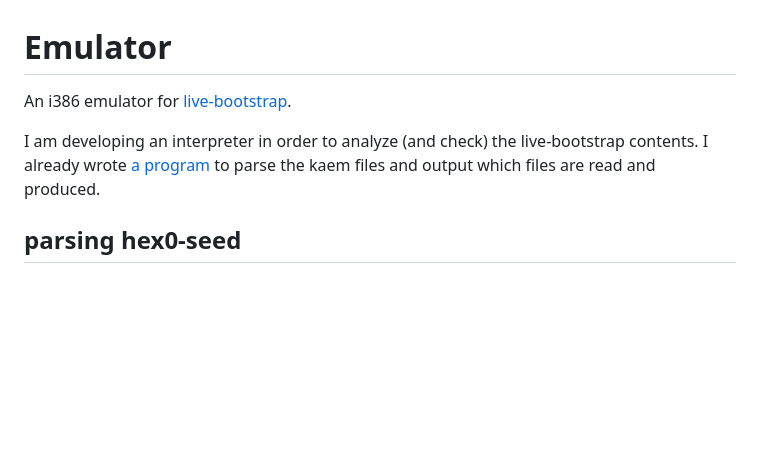
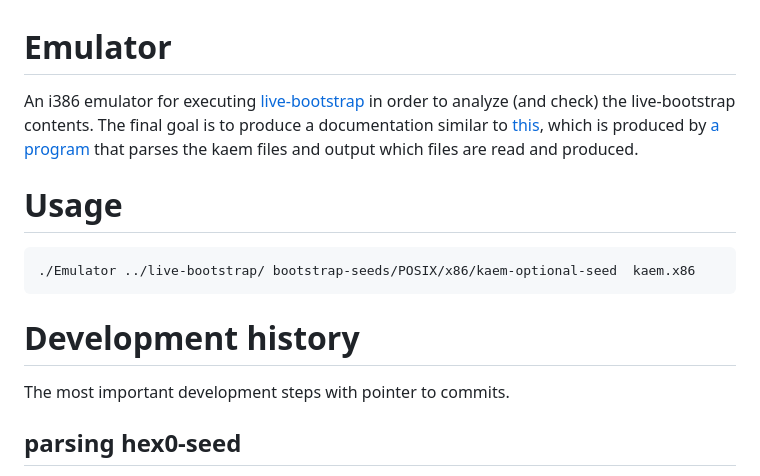
Before and after one commit to FransFaase/Emulator, a Markdown page: README.md, the part around the change. Rendered like a GitHub page; blank space fills up the shorter version.

Commit message:
Update README.md (WIP)

````diff
--- a/README.md
+++ b/README.md
@@ -1,9 +1,22 @@
 # Emulator
-An i386 emulator for [live-bootstrap](https://github.com/fosslinux/live-bootstrap/).
+An i386 emulator for executing [live-bootstrap](https://github.com/fosslinux/live-bootstrap/)
+in order to analyze (and check) the live-bootstrap contents. The final goal is to
+produce a documentation similar to [this](https://www.iwriteiam.nl/livebootstrap.html),
+which is produced by [a program](https://www.iwriteiam.nl/livebootstrap.html#Parser)
+that parses the kaem files and output which files are read and produced.
 
-I am developing an interpreter in order to analyze (and check) the live-bootstrap
-contents. I already wrote [a program](https://www.iwriteiam.nl/livebootstrap.html#Parser)
-to parse the kaem files and output which files are read and produced.
+# Usage
+
+
+
+```
+./Emulator ../live-bootstrap/ bootstrap-seeds/POSIX/x86/kaem-optional-seed  kaem.x86
+```
+
+
+# Development history
+
+The most important development steps with pointer to commits.
 
 ## parsing hex0-seed
 
````
